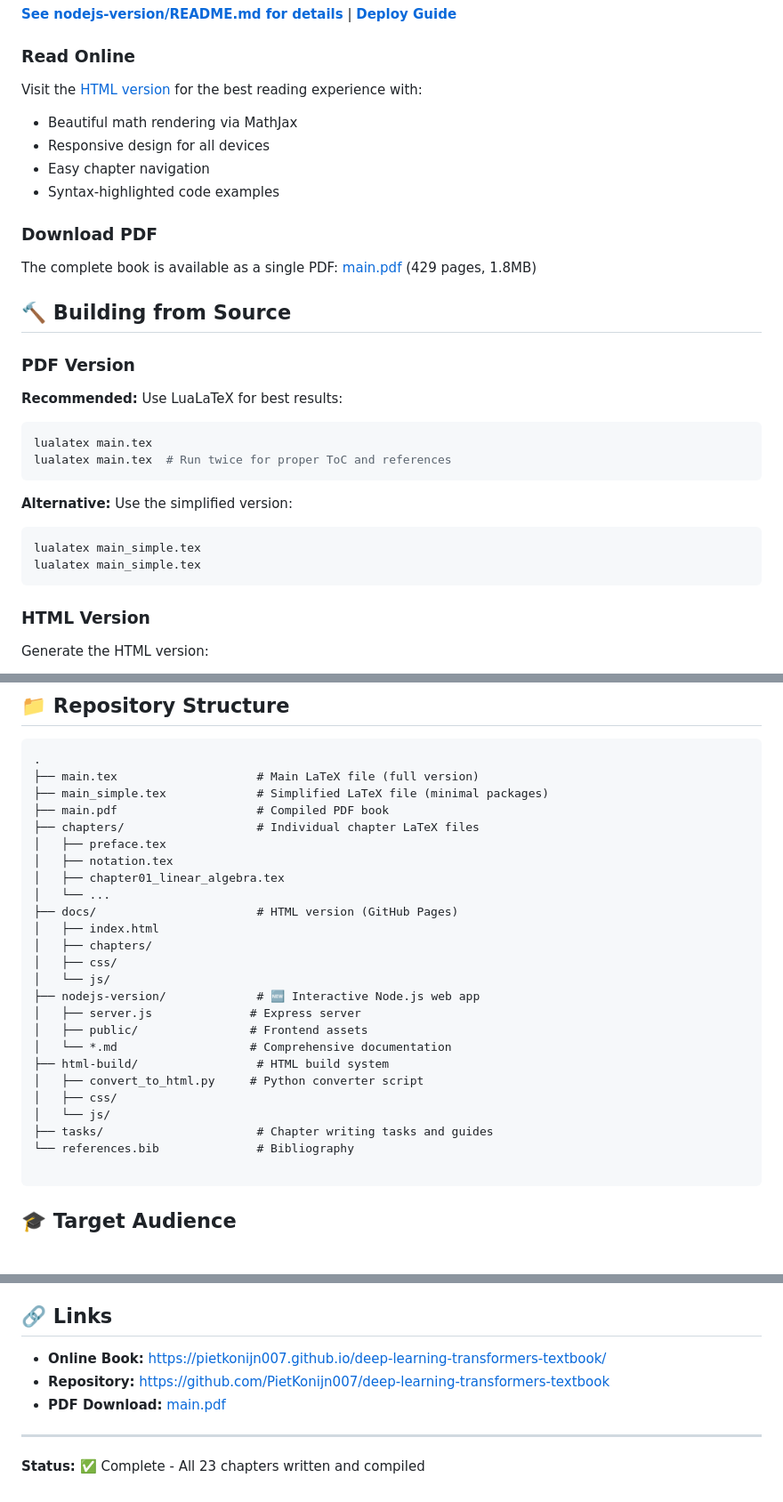
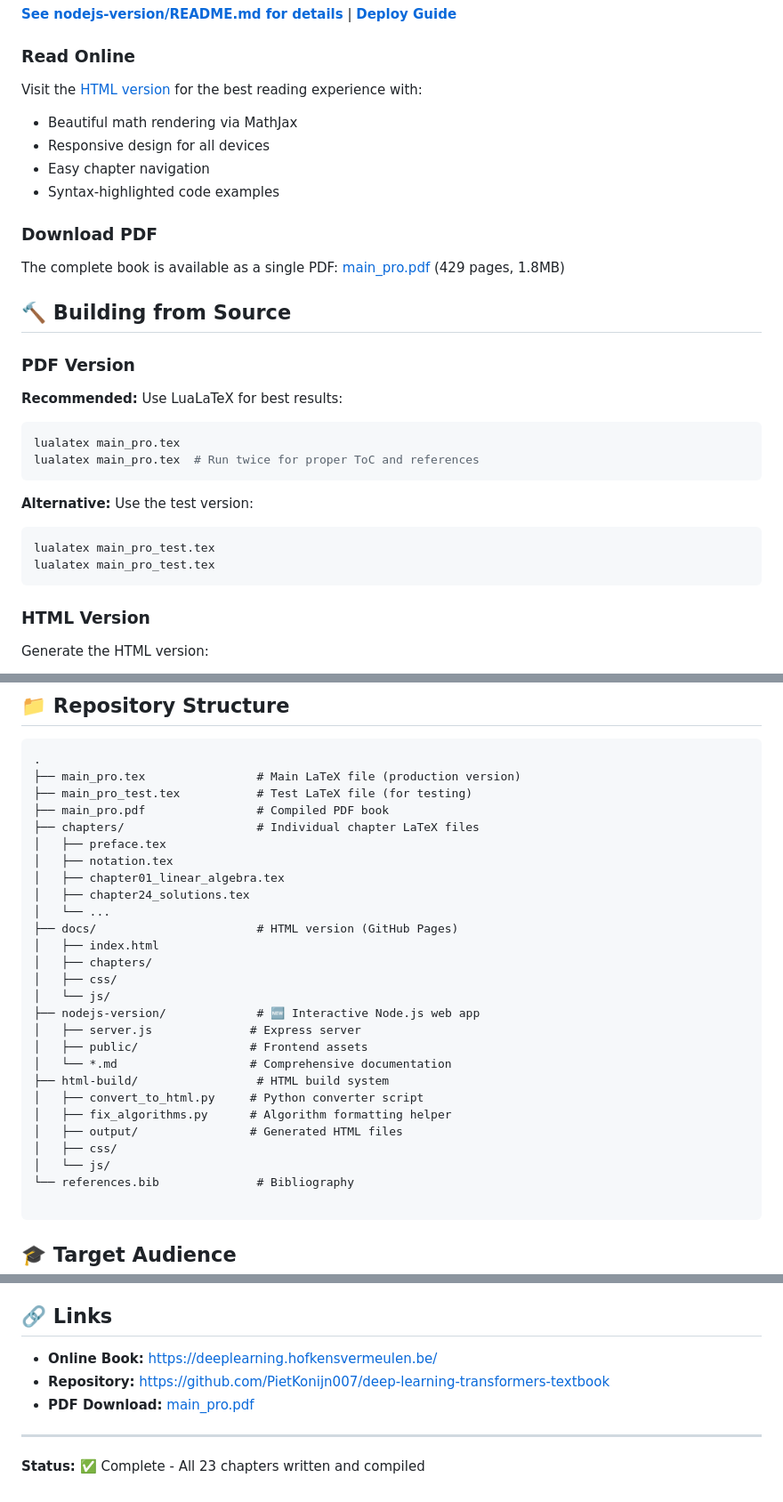
Before and after one commit to PietKonijn007/deep-learning-transformers-textbook, a Markdown page: README.md, 3 parts joined by grey strips. Shown at 89% size. GitHub-like rendering; blank space fills up the shorter version.

Commit message:
docs: Update root README with correct URLs and file references
- Update HTML URL to https://deeplearning.hofkensvermeulen.be/
- Update PDF references from main.pdf to main_pro.pdf
- Update LaTeX build instructions to use main_pro.tex
- Update repository structure to reflect actual files
- Add chapter24_solutions.tex and fix_algorithms.py to structure

````diff
--- a/README.md
+++ b/README.md
@@ -78,7 +78,7 @@ Visit the [HTML version](https://pietkonijn007.github.io/deep-learning-transform
 - Syntax-highlighted code examples
 
 ### Download PDF
-The complete book is available as a single PDF: [main.pdf](main.pdf) (429 pages, 1.8MB)
+The complete book is available as a single PDF: [main_pro.pdf](main_pro.pdf) (429 pages, 1.8MB)
 
 ## 🔨 Building from Source
 
@@ -87,15 +87,15 @@ The complete book is available as a single PDF: [main.pdf](main.pdf) (429 pages,
 **Recommended:** Use LuaLaTeX for best results:
 
 ```bash
-lualatex main.tex
-lualatex main.tex  # Run twice for proper ToC and references
+lualatex main_pro.tex
+lualatex main_pro.tex  # Run twice for proper ToC and references
 ```
 
-**Alternative:** Use the simplified version:
+**Alternative:** Use the test version:
 
 ```bash
-lualatex main_simple.tex
-lualatex main_simple.tex
+lualatex main_pro_test.tex
+lualatex main_pro_test.tex
 ```
 
 ### HTML Version
@@ -130,13 +130,14 @@ The HTML files will be created in `html-build/output/` and automatically copied
 
 ```
 .
-├── main.tex                    # Main LaTeX file (full version)
-├── main_simple.tex             # Simplified LaTeX file (minimal packages)
-├── main.pdf                    # Compiled PDF book
+├── main_pro.tex                # Main LaTeX file (production version)
+├── main_pro_test.tex           # Test LaTeX file (for testing)
+├── main_pro.pdf                # Compiled PDF book
 ├── chapters/                   # Individual chapter LaTeX files
 │   ├── preface.tex
 │   ├── notation.tex
 │   ├── chapter01_linear_algebra.tex
+│   ├── chapter24_solutions.tex
 │   └── ...
 ├── docs/                       # HTML version (GitHub Pages)
 │   ├── index.html
@@ -149,9 +150,10 @@ The HTML files will be created in `html-build/output/` and automatically copied
 │   └── *.md                   # Comprehensive documentation
 ├── html-build/                 # HTML build system
 │   ├── convert_to_html.py     # Python converter script
+│   ├── fix_algorithms.py      # Algorithm formatting helper
+│   ├── output/                # Generated HTML files
 │   ├── css/
 │   └── js/
-├── tasks/                      # Chapter writing tasks and guides
 └── references.bib              # Bibliography
 
 ```
@@ -193,9 +195,9 @@ This is an academic textbook project. For questions, suggestions, or corrections
 
 ## 🔗 Links
 
-- **Online Book:** https://pietkonijn007.github.io/deep-learning-transformers-textbook/
+- **Online Book:** https://deeplearning.hofkensvermeulen.be/
 - **Repository:** https://github.com/PietKonijn007/deep-learning-transformers-textbook
-- **PDF Download:** [main.pdf](main.pdf)
+- **PDF Download:** [main_pro.pdf](main_pro.pdf)
 
 ---
 
````
Also changed, not shown: other parts of README.md (+2 -2 lines).
